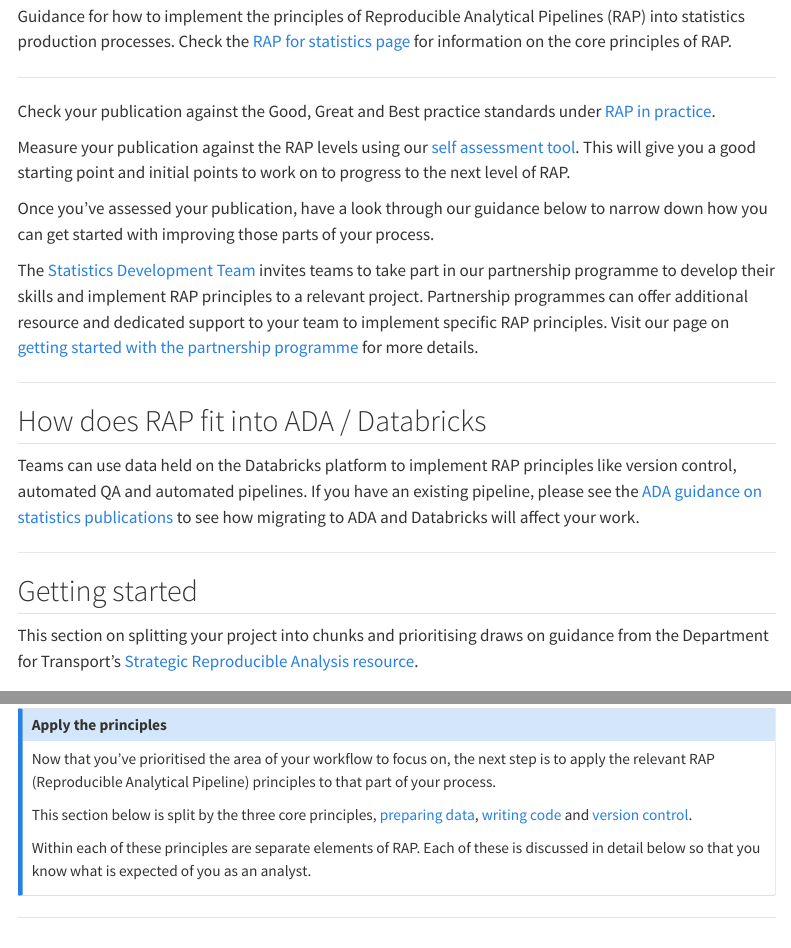
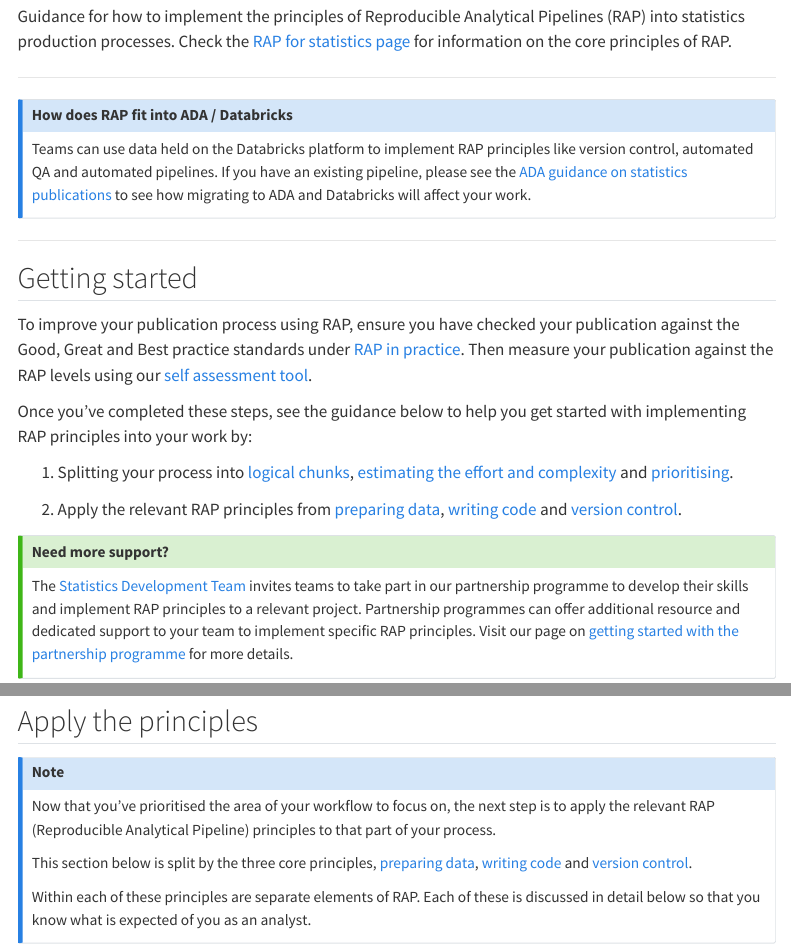
Before and after one commit to dfe-analytical-services/analysts-guide, a Quarto document (RAP/rap-start-guide.qmd): the page in a window 1100 px wide, from 100 px down, and a second part further down, joined at a grey line. Rendered offline with R 4.5, knitr and Pandoc in place of Quarto, with nearby package versions; menus at the side of the page are left out; long lines of code are wrapped.

Commit message:
- Moving estimating complexity above prioritising - Changing the ADA/Databricks para to a call out note as this is quite separate to the rest of the page - Adding more of a structured intro, trying to make it clear what is on this page and what should have been done before this point

```diff
--- a/RAP/rap-start-guide.qmd
+++ b/RAP/rap-start-guide.qmd
@@ -12,22 +12,24 @@ Guidance for how to implement the principles of Reproducible Analytical Pipeline
 
 ---
 
-Check your publication against the Good, Great and Best practice standards under [RAP in practice](/RAP/rap-statistics.html#rap-in-practice).
-
-Measure your publication against the RAP levels using our [self assessment tool](https://rsconnect/rsc/publication-self-assessment/){target="_blank" rel="noopener noreferrer"}. This will give you a good starting point and initial points to work on to progress to the next level of RAP.
-
-Once you've assessed your publication, have a look through our guidance below to narrow down how you can get started with improving those parts of your process.
-
-The [Statistics Development Team](mailto:statistics.development@education.gov.uk) invites teams to take part in our partnership programme to develop their skills and implement RAP principles to a relevant project. Partnership programmes can offer additional resource and dedicated support to your team to implement specific RAP principles. Visit our page on [getting started with the partnership programme](../learning-development/learning-support.html#partnership-programmes) for more details.
-
----
-
-## How does RAP fit into ADA / Databricks
-
+::: callout-note
+# How does RAP fit into ADA / Databricks
 Teams can use data held on the Databricks platform to implement RAP principles like version control, automated QA and automated pipelines. If you have an existing pipeline, please see the [ADA guidance on statistics publications](../ADA/ada.html#what-ada-means-for-statistics-publications) to see how migrating to ADA and Databricks will affect your work.
+:::
 
 ---
 
 ## Getting started
 
-This section on splitting your project into chunks and prioritising draws on guidance from the Department for Transport’s [Strategic Reproducible Analysis resource](https://department-for-transport.github.io/strategic_reproducible_analysis/index.html).
+To improve your publication process using RAP, ensure you have checked your publication against the Good, Great and Best practice standards under [RAP in practice](/RAP/rap-statistics.html#rap-in-practice). Then measure your publication against the RAP levels using our [self assessment tool](https://rsconnect/rsc/publication-self-assessment/){target="_blank" rel="noopener noreferrer"}.
+
+Once you've completed these steps, see the guidance below to help you get started with implementing RAP principles into your work by:
+
+1. Splitting your process into [logical chunks](#Splitting-your-project-into-chunks), [estimating the effort and complexity](#Estimating-Effort-and-Complexity) and [prioritising](#Prioritise).
+
+2. Apply the relevant RAP principles from [preparing data](#preparing-data), [writing code](#writing-code) and [version control](version-control).
+
+
+::: callout-tip
+# Need more support?
+The [Statistics Development Team](mailto:statistics.development@education.gov.uk) invites teams to take part in our partnership programme to develop their skills and implement RAP principles to a relevant project. Partnership programmes can offer additional resource and dedicated support to your team to implement specific RAP principles. Visit our page on [getting started with the partnership programme](../learning-development/learning-support.html#partnership-programmes) for more details.
@@ -72,3 +97,4 @@ When deciding where to begin, consider the following:
 
 ---
 
+## Apply the principles
@@ -94,9 +101,8 @@ Actual timings will vary between analysts. Beginner coders will usually take lon
 
 ::: callout-note
-# Apply the principles
 Now that you’ve prioritised the area of your workflow to focus on, the next step is to apply the relevant RAP (Reproducible Analytical Pipeline) principles to that part of your process.
 
-This section below is split by the three core principles, [preparing data], [writing code](#writing-code) and [version control].
+This section below is split by the three core principles, [preparing data](#preparing-data), [writing code](#writing-code) and [version control](version-control).
 
 Within each of these principles are separate elements of RAP. Each of these is discussed in detail below so that you know what is expected of you as an analyst.
 :::
```
Also changed, not shown: RAP/rap-start-guide.qmd (42 more changed lines).
